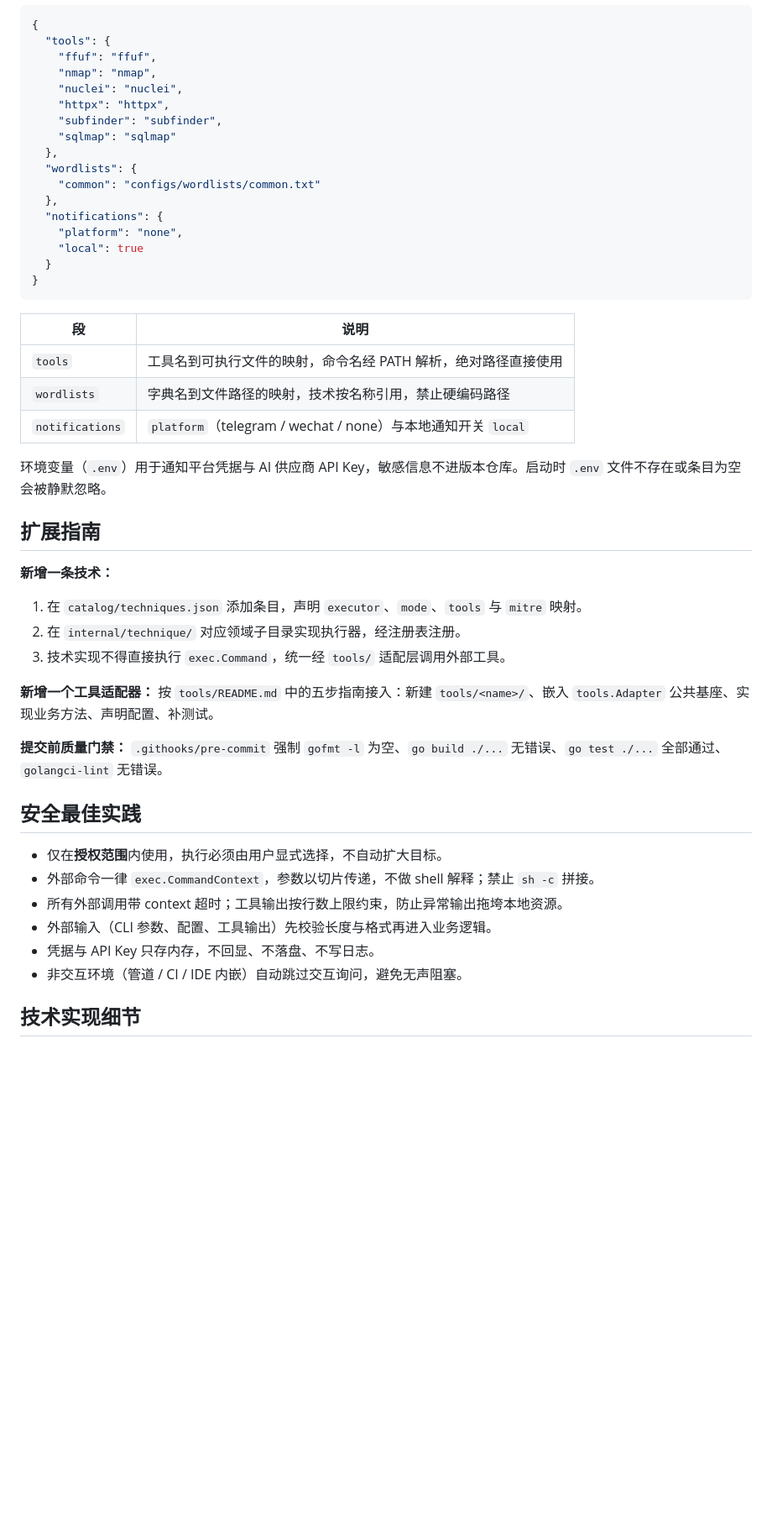
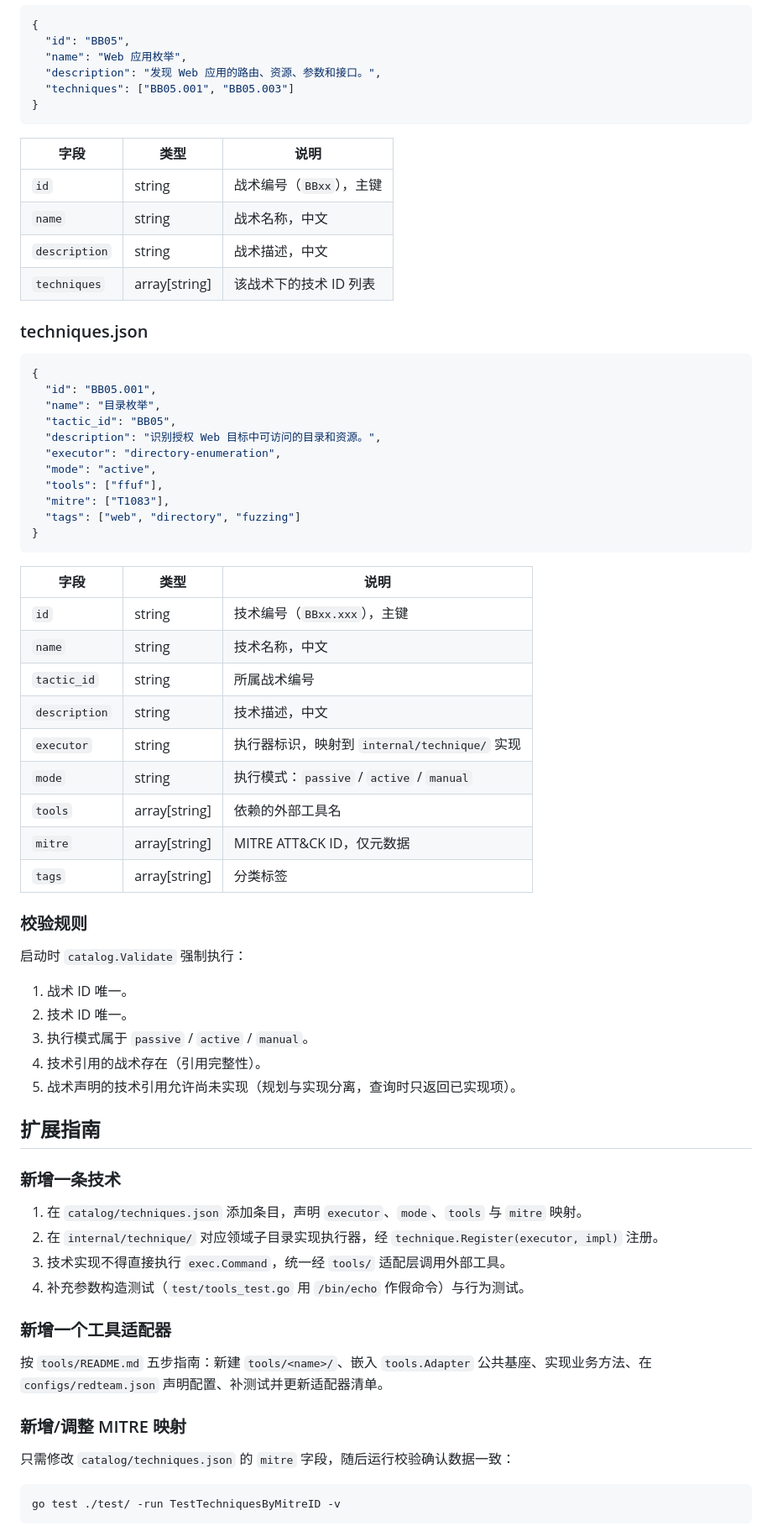
Before and after one commit to ctkqiang/MITRERedTeam, a Markdown page: README.md, the part around one of its changes. Shown at 84% size. Rendered like a GitHub page; blank space fills up the shorter version.

Commit message:
docs: 重写并完善 README.md 文档
- 重新梳理项目概述，更新自研编号与元数据说明
- 新增技术规格、执行流程、CLI参考、配置指南、目录数据结构、故障排查与版本历史章节
- 重构系统架构、工具集成、AI辅助执行等原有章节，补充详细实现细节
- 优化目录结构，新增技术、工具、配置等完整文档说明
- 补充扩展指南、安全最佳实践等内容，完善项目使用与开发指引

````diff
--- a/README.md
+++ b/README.md
@@ -367,52 +399,76 @@ succeeded BB05.001: 目录枚举完成，未发现命中（匹配状态码 200/3
 
 ```json
 {
-  "tools": {
-    "ffuf": "ffuf",
-    "nmap": "nmap",
-    "nuclei": "nuclei",
-    "httpx": "httpx",
-    "subfinder": "subfinder",
-    "sqlmap": "sqlmap"
-  },
-  "wordlists": {
-    "common": "configs/wordlists/common.txt"
-  },
-  "notifications": {
-    "platform": "none",
-    "local": true
-  }
+  "id": "BB05",
+  "name": "Web 应用枚举",
+  "description": "发现 Web 应用的路由、资源、参数和接口。",
+  "techniques": ["BB05.001", "BB05.003"]
 }
 ```
 
-| 段 | 说明 |
-|---|---|
-| `tools` | 工具名到可执行文件的映射，命令名经 PATH 解析，绝对路径直接使用 |
-| `wordlists` | 字典名到文件路径的映射，技术按名称引用，禁止硬编码路径 |
-| `notifications` | `platform`（telegram / wechat / none）与本地通知开关 `local` |
+| 字段 | 类型 | 说明 |
+|---|---|---|
+| `id` | string | 战术编号（`BBxx`），主键 |
+| `name` | string | 战术名称，中文 |
+| `description` | string | 战术描述，中文 |
+| `techniques` | array[string] | 该战术下的技术 ID 列表 |
 
-环境变量（`.env`）用于通知平台凭据与 AI 供应商 API Key，敏感信息不进版本仓库。启动时 `.env` 文件不存在或条目为空会被静默忽略。
+### techniques.json
+
+```json
+{
+  "id": "BB05.001",
+  "name": "目录枚举",
+  "tactic_id": "BB05",
+  "description": "识别授权 Web 目标中可访问的目录和资源。",
+  "executor": "directory-enumeration",
+  "mode": "active",
+  "tools": ["ffuf"],
+  "mitre": ["T1083"],
+  "tags": ["web", "directory", "fuzzing"]
+}
+```
+
+| 字段 | 类型 | 说明 |
+|---|---|---|
+| `id` | string | 技术编号（`BBxx.xxx`），主键 |
+| `name` | string | 技术名称，中文 |
+| `tactic_id` | string | 所属战术编号 |
+| `description` | string | 技术描述，中文 |
+| `executor` | string | 执行器标识，映射到 `internal/technique/` 实现 |
+| `mode` | string | 执行模式：`passive` / `active` / `manual` |
+| `tools` | array[string] | 依赖的外部工具名 |
+| `mitre` | array[string] | MITRE ATT&CK ID，仅元数据 |
+| `tags` | array[string] | 分类标签 |
+
+### 校验规则
+
+启动时 `catalog.Validate` 强制执行：
+
+1. 战术 ID 唯一。
+2. 技术 ID 唯一。
+3. 执行模式属于 `passive` / `active` / `manual`。
+4. 技术引用的战术存在（引用完整性）。
+5. 战术声明的技术引用允许尚未实现（规划与实现分离，查询时只返回已实现项）。
 
 ## 扩展指南
 
-**新增一条技术：**
+### 新增一条技术
 
 1. 在 `catalog/techniques.json` 添加条目，声明 `executor`、`mode`、`tools` 与 `mitre` 映射。
-2. 在 `internal/technique/` 对应领域子目录实现执行器，经注册表注册。
+2. 在 `internal/technique/` 对应领域子目录实现执行器，经 `technique.Register(executor, impl)` 注册。
 3. 技术实现不得直接执行 `exec.Command`，统一经 `tools/` 适配层调用外部工具。
+4. 补充参数构造测试（`test/tools_test.go` 用 `/bin/echo` 作假命令）与行为测试。
 
-**新增一个工具适配器：** 按 `tools/README.md` 中的五步指南接入：新建 `tools/<name>/`、嵌入 `tools.Adapter` 公共基座、实现业务方法、声明配置、补测试。
+### 新增一个工具适配器
 
-**提交前质量门禁：** `.githooks/pre-commit` 强制 `gofmt -l` 为空、`go build ./...` 无错误、`go test ./...` 全部通过、`golangci-lint` 无错误。
+按 `tools/README.md` 五步指南：新建 `tools/<name>/`、嵌入 `tools.Adapter` 公共基座、实现业务方法、在 `configs/redteam.json` 声明配置、补测试并更新适配器清单。
 
-## 安全最佳实践
+### 新增/调整 MITRE 映射
 
-- 仅在**授权范围**内使用，执行必须由用户显式选择，不自动扩大目标。
-- 外部命令一律 `exec.CommandContext`，参数以切片传递，不做 shell 解释；禁止 `sh -c` 拼接。
-- 所有外部调用带 context 超时；工具输出按行数上限约束，防止异常输出拖垮本地资源。
-- 外部输入（CLI 参数、配置、工具输出）先校验长度与格式再进入业务逻辑。
-- 凭据与 API Key 只存内存，不回显、不落盘、不写日志。
-- 非交互环境（管道 / CI / IDE 内嵌）自动跳过交互询问，避免无声阻塞。
+只需修改 `catalog/techniques.json` 的 `mitre` 字段，随后运行校验确认数据一致：
 
-## 技术实现细节
+```bash
+go test ./test/ -run TestTechniquesByMitreID -v
+```
 
````
Also changed, not shown: other parts of README.md (+294 -201 lines).
